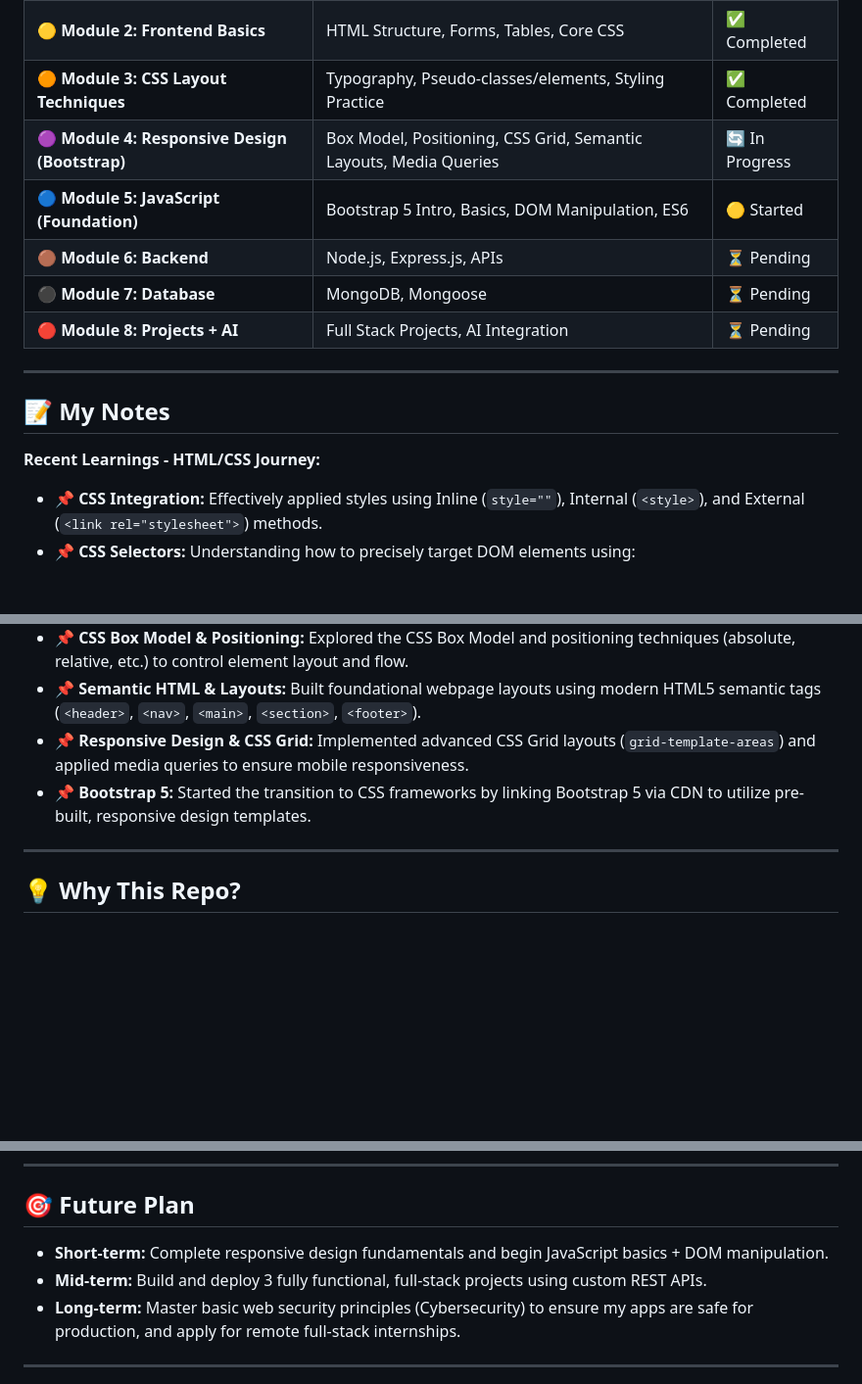
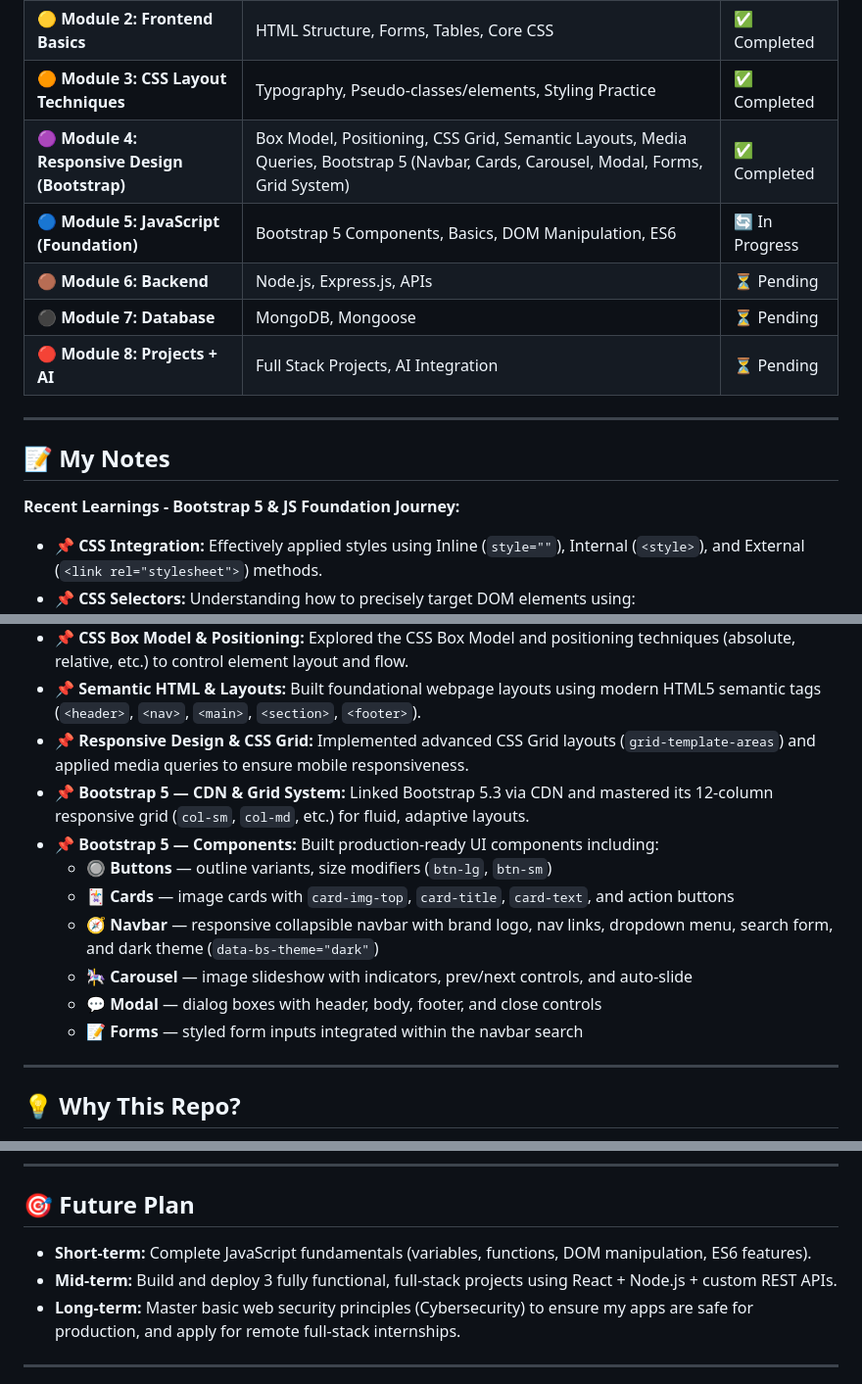
Before and after one commit to mrarunkumar18/MERN-Full-Stack-Development-with-AI, a Markdown page: README.md, 3 parts joined by grey strips. Shown at 98% size. Rendered like a GitHub page; blank space fills up the shorter version.

Commit message:
docs: update progress, notes, and roadmap for Bootstrap 5 completion and JS foundation modules

```diff
--- a/README.md
+++ b/README.md
@@ -78,8 +78,8 @@ I am breaking down the vast ecosystem of web development into structured, manage
 | 🟢 **Module 1: Introduction** | Orientation, Foundation, Web Basics | ✅ Completed |
 | 🟡 **Module 2: Frontend Basics** | HTML Structure, Forms, Tables, Core CSS | ✅ Completed |
 | 🟠 **Module 3: CSS Layout Techniques** | Typography, Pseudo-classes/elements, Styling Practice | ✅ Completed |
-| 🟣 **Module 4: Responsive Design (Bootstrap)** | Box Model, Positioning, CSS Grid, Semantic Layouts, Media Queries | 🔄 In Progress |
-| 🔵 **Module 5: JavaScript (Foundation)** | Bootstrap 5 Intro, Basics, DOM Manipulation, ES6 | 🟡 Started |
+| 🟣 **Module 4: Responsive Design (Bootstrap)** | Box Model, Positioning, CSS Grid, Semantic Layouts, Media Queries, Bootstrap 5 (Navbar, Cards, Carousel, Modal, Forms, Grid System) | ✅ Completed |
+| 🔵 **Module 5: JavaScript (Foundation)** | Bootstrap 5 Components, Basics, DOM Manipulation, ES6 | 🔄 In Progress |
 | 🟤 **Module 6: Backend** | Node.js, Express.js, APIs | ⏳ Pending |
 | ⚫ **Module 7: Database** | MongoDB, Mongoose | ⏳ Pending |
 | 🔴 **Module 8: Projects + AI** | Full Stack Projects, AI Integration | ⏳ Pending |
@@ -88,7 +88,7 @@ I am breaking down the vast ecosystem of web development into structured, manage
 
 ## 📝 My Notes
 
-**Recent Learnings - HTML/CSS Journey:**
+**Recent Learnings - Bootstrap 5 & JS Foundation Journey:**
 - 📌 **CSS Integration:** Effectively applied styles using Inline (`style=""`), Internal (`<style>`), and External (`<link rel="stylesheet">`) methods.
 - 📌 **CSS Selectors:** Understanding how to precisely target DOM elements using:
   - Universal (`*`), Element/Tag (`h1`, `p`), Class (`.className`), ID (`#idName`), and Grouping (`h1, h2, p`).
@@ -98,7 +98,14 @@ I am breaking down the vast ecosystem of web development into structured, manage
 - 📌 **CSS Box Model & Positioning:** Explored the CSS Box Model and positioning techniques (absolute, relative, etc.) to control element layout and flow.
 - 📌 **Semantic HTML & Layouts:** Built foundational webpage layouts using modern HTML5 semantic tags (`<header>`, `<nav>`, `<main>`, `<section>`, `<footer>`).
 - 📌 **Responsive Design & CSS Grid:** Implemented advanced CSS Grid layouts (`grid-template-areas`) and applied media queries to ensure mobile responsiveness.
-- 📌 **Bootstrap 5:** Started the transition to CSS frameworks by linking Bootstrap 5 via CDN to utilize pre-built, responsive design templates.
+- 📌 **Bootstrap 5 — CDN & Grid System:** Linked Bootstrap 5.3 via CDN and mastered its 12-column responsive grid (`col-sm`, `col-md`, etc.) for fluid, adaptive layouts.
+- 📌 **Bootstrap 5 — Components:** Built production-ready UI components including:
+  - 🔘 **Buttons** — outline variants, size modifiers (`btn-lg`, `btn-sm`)
+  - 🃏 **Cards** — image cards with `card-img-top`, `card-title`, `card-text`, and action buttons
+  - 🧭 **Navbar** — responsive collapsible navbar with brand logo, nav links, dropdown menu, search form, and dark theme (`data-bs-theme="dark"`)
+  - 🎠 **Carousel** — image slideshow with indicators, prev/next controls, and auto-slide
+  - 💬 **Modal** — dialog boxes with header, body, footer, and close controls
+  - 📝 **Forms** — styled form inputs integrated within the navbar search
 
 ---
 
@@ -125,8 +132,8 @@ code .
 
 ## 🎯 Future Plan
 
-- **Short-term:** Complete responsive design fundamentals and begin JavaScript basics + DOM manipulation.
-- **Mid-term:** Build and deploy 3 fully functional, full-stack projects using custom REST APIs.
+- **Short-term:** Complete JavaScript fundamentals (variables, functions, DOM manipulation, ES6 features).
+- **Mid-term:** Build and deploy 3 fully functional, full-stack projects using React + Node.js + custom REST APIs.
 - **Long-term:** Master basic web security principles (Cybersecurity) to ensure my apps are safe for production, and apply for remote full-stack internships.
 
 ---
```
